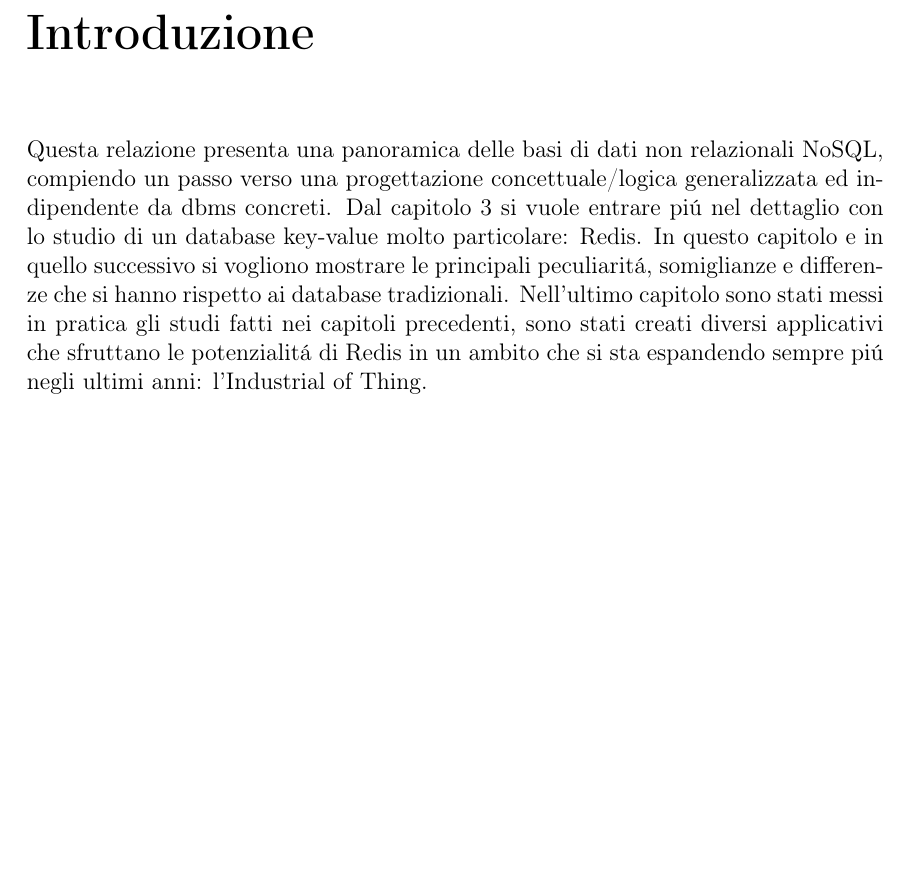
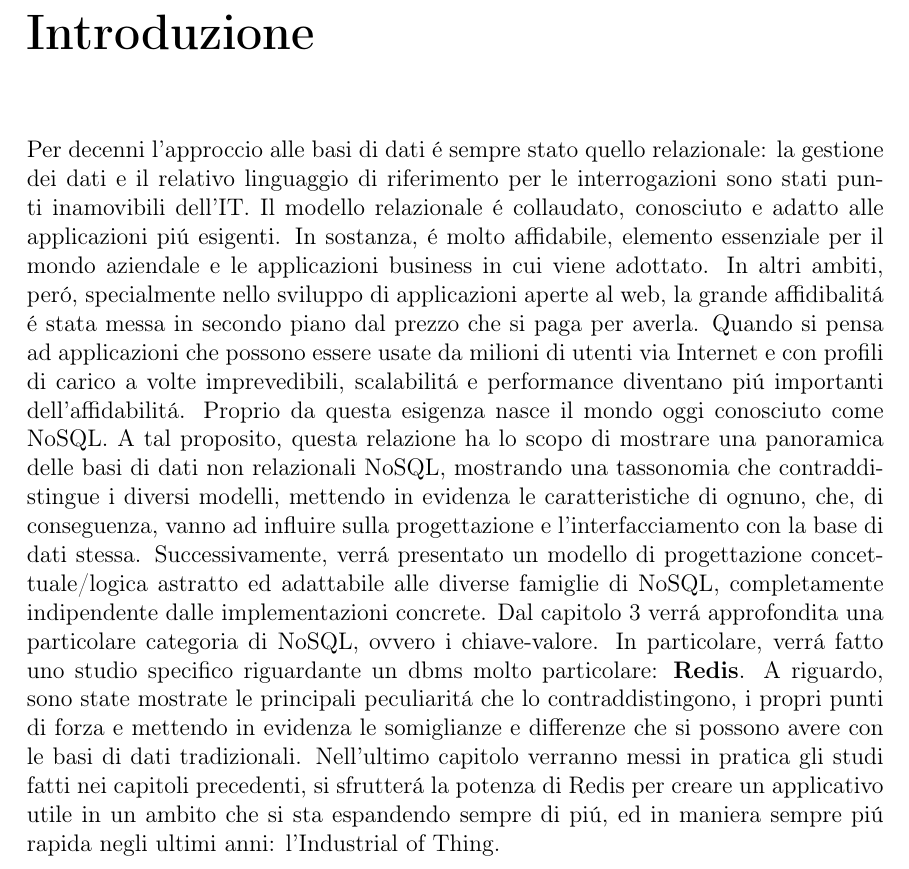
Before and after one commit to Rizzo08-coder/tesiRedis, a LaTeX thesis (main.tex, which reads frontmatter/intro.tex): part of page 5 of 54, cut so that both start at the same text, the shorter picture padded with empty space. Compiled offline with pdfLaTeX.

Commit message:
corretta intro.tex

```diff
--- a/frontmatter/intro.tex
+++ b/frontmatter/intro.tex
@@ -1,9 +1,21 @@
 \chapter*{Introduzione}
-Questa relazione presenta una panoramica delle basi di dati non relazionali NoSQL, compiendo
-un passo verso una progettazione concettuale/logica generalizzata ed indipendente da dbms concreti.
-Dal capitolo 3 si vuole entrare piú nel dettaglio con lo studio di un database key-value molto particolare: Redis.
-In questo capitolo e in quello successivo si vogliono mostrare le principali peculiaritá, somiglianze e differenze
-che si hanno rispetto ai database tradizionali.
-Nell'ultimo capitolo sono stati messi in pratica gli studi fatti nei capitoli precedenti, sono stati creati diversi
-applicativi che sfruttano le potenzialitá di Redis in un ambito che si sta espandendo sempre piú negli
-ultimi anni: l'Industrial of Thing.
+Per decenni l'approccio alle basi di dati é sempre stato quello relazionale: la gestione dei dati e il relativo
+linguaggio di riferimento per le interrogazioni sono stati punti inamovibili dell'IT.
+Il modello relazionale é collaudato, conosciuto e adatto alle applicazioni piú esigenti. In sostanza, é molto
+affidabile, elemento essenziale per il mondo aziendale e le applicazioni business in cui viene adottato.
+In altri ambiti, peró, specialmente nello sviluppo di applicazioni aperte al web, la grande affidibalitá é stata
+messa in secondo piano dal prezzo che si paga per averla. Quando si pensa ad applicazioni che possono essere
+usate da milioni di utenti via Internet e con profili di carico a volte imprevedibili, scalabilitá e performance
+diventano piú importanti dell'affidabilitá. Proprio da questa esigenza nasce il mondo oggi conosciuto come NoSQL.
+A tal proposito, questa relazione ha lo scopo di mostrare una panoramica delle basi di dati non relazionali NoSQL,
+mostrando una tassonomia che contraddistingue i diversi modelli, mettendo in evidenza le caratteristiche di ognuno,
+che, di conseguenza, vanno ad influire sulla progettazione e l'interfacciamento con la base di dati stessa.
+Successivamente, verrá presentato un modello di progettazione concettuale/logica
+astratto ed adattabile alle diverse famiglie di NoSQL, completamente indipendente dalle implementazioni concrete.
+Dal capitolo 3 verrá approfondita una particolare categoria di NoSQL, ovvero i chiave-valore. In particolare,
+verrá fatto uno studio specifico riguardante un dbms molto particolare: \textbf{Redis}.
+A riguardo, sono state mostrate le principali peculiaritá che lo contraddistingono, i propri punti di forza e
+mettendo in evidenza le somiglianze e differenze che si possono avere con le basi di dati tradizionali.
+Nell'ultimo capitolo verranno messi in pratica gli studi fatti nei capitoli precedenti, si sfrutterá
+la potenza di Redis per creare un applicativo utile in un ambito che si sta espandendo sempre di piú, ed in maniera sempre piú rapida
+negli ultimi anni: l'Industrial of Thing.
```
Also changed, not shown: 3 other files.
